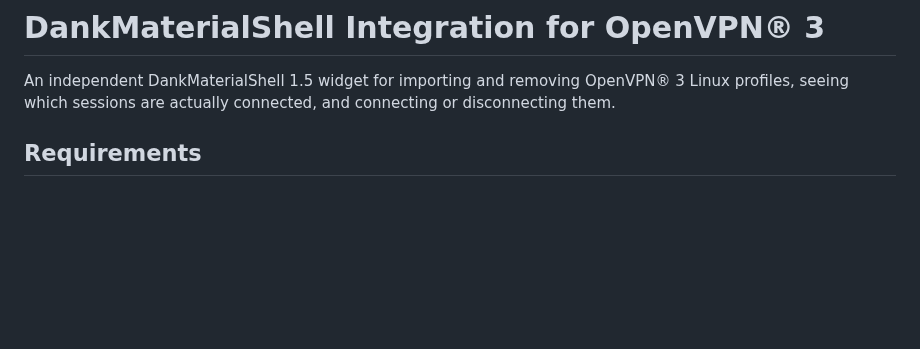
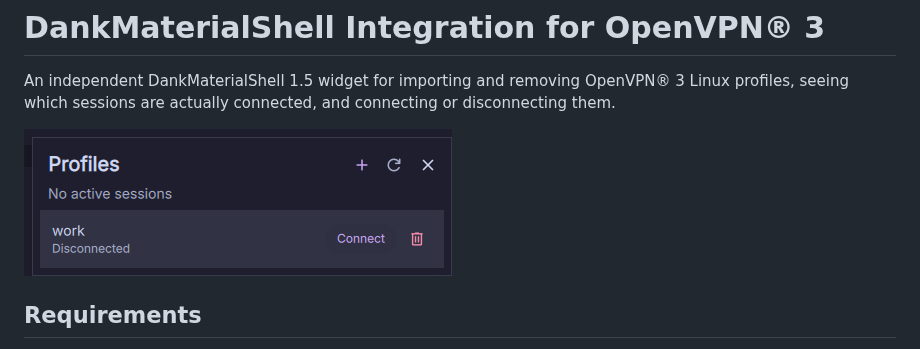
Before and after one commit to jetersen/dms-openvpn3, a Markdown page: README.md, the part around the change. GitHub-like rendering; pictures changed too: docs/screenshot.png (added); blank space fills up the shorter version.

Commit message:
docs: add plugin screenshot

```diff
--- a/README.md
+++ b/README.md
@@ -1,6 +1,8 @@
 # DankMaterialShell Integration for OpenVPN® 3
 
 An independent DankMaterialShell 1.5 widget for importing and removing OpenVPN® 3 Linux profiles, seeing which sessions are actually connected, and connecting or disconnecting them.
+
+![Profile manager popout](docs/screenshot.png)
 
 ## Requirements
 
```
Also changed, not shown: 1 other file.
